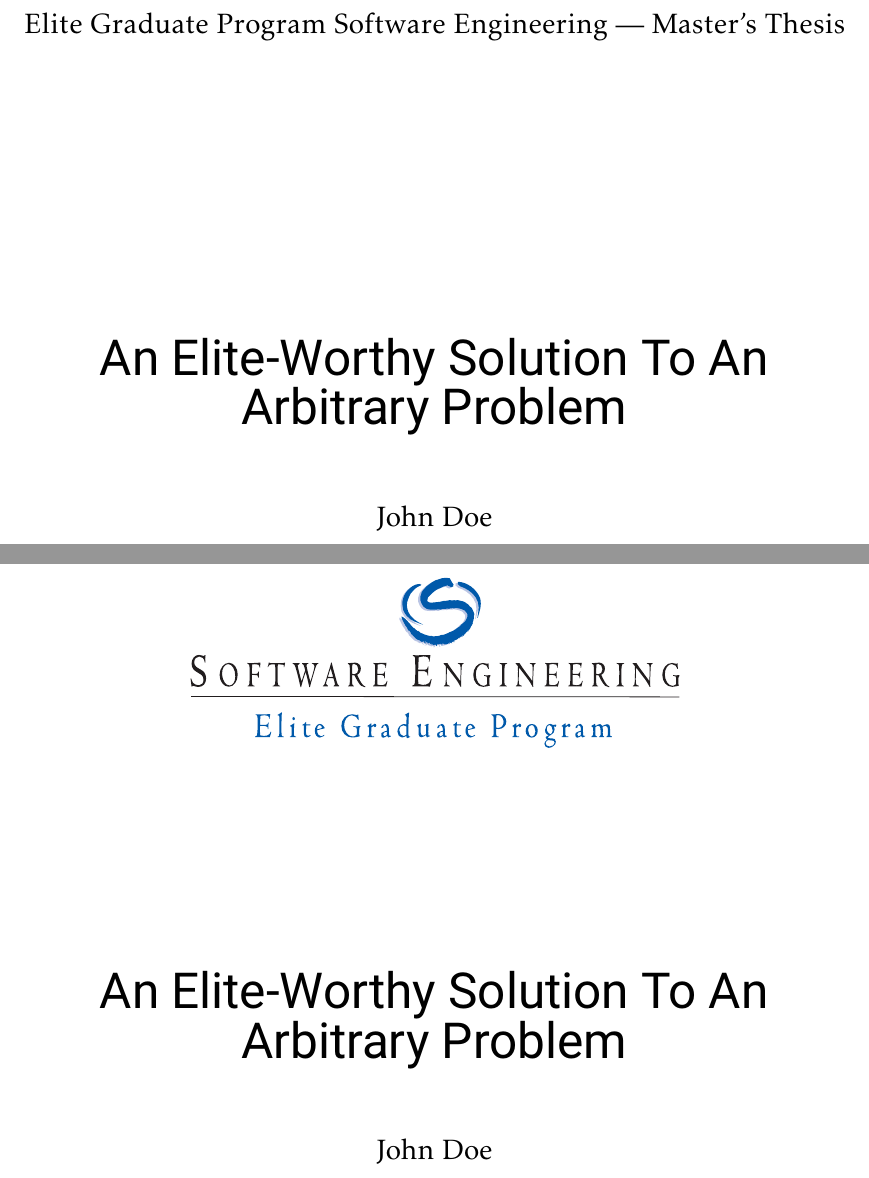
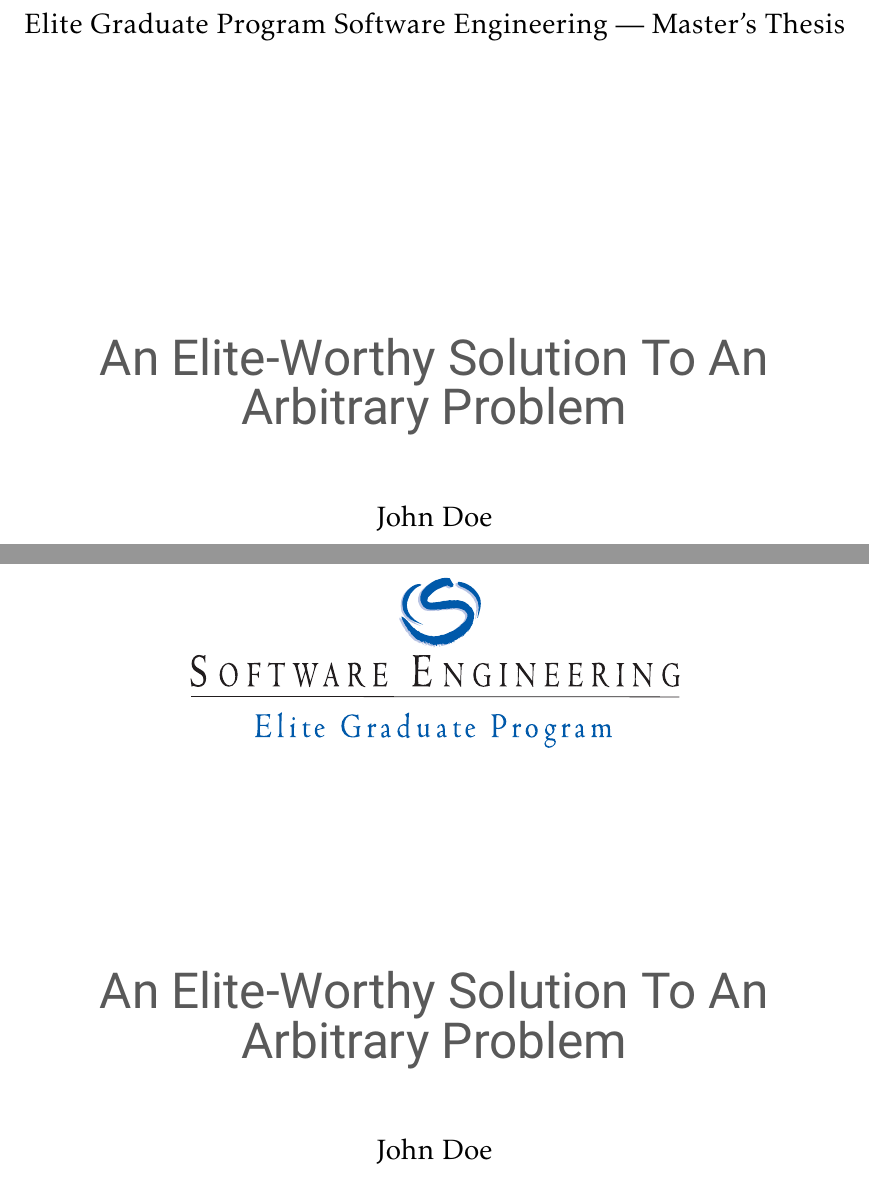
Before and after one commit to basduineveld/egp-latex-template, a LaTeX thesis (MA-Thesis-Example-en.tex, which reads preface-en.tex): two parts of pages 1 and 3 of 19, joined at a grey line, cut so that both start at the same text. Compiled offline with pdfLaTeX; a missing bibliography style is replaced by a similar one.

Commit message:
MaibornWolff version

```diff
--- a/MA-Thesis-Example-en.tex
+++ b/MA-Thesis-Example-en.tex
@@ -12,17 +12,18 @@
 % Enable English hyphenation
 \usepackage[english]{babel}
 
-% Define SE color
-\newcommand{\seblue}{\color[rgb]{0.0, 0.353, 0.671}}
+% Define MW colors
+\newcommand{\mwgray}{\color[rgb]{0.349, 0.349, 0.349}}
+\newcommand{\mwgreen}{\color[rgb]{0.0, 0.526, 0.533}}
 
 % Fonts
 \usepackage{roboto}
 \renewcommand{\rmdefault}{jkp}
-\setkomafont{chapter}{\normalfont\sffamily\Huge}
-\setkomafont{section}{\normalfont\sffamily\Large}
-\setkomafont{subsection}{\normalfont\sffamily\large}
-\setkomafont{subsubsection}{\normalfont\sffamily\fontsize{11}{15}\selectfont}
-\setkomafont{pagehead}{\normalfont\seblue}
+\setkomafont{chapter}{\normalfont\sffamily\Huge\mwgray}
+\setkomafont{section}{\normalfont\sffamily\Large\mwgray}
+\setkomafont{subsection}{\normalfont\sffamily\large\mwgray}
+\setkomafont{subsubsection}{\normalfont\sffamily\fontsize{11}{15}\selectfont\mwgray}
+\setkomafont{pagehead}{\normalfont\mwgreen}
 
 % Remove spacing before chapter title
 \renewcommand{\chapterheadstartvskip}{}
@@ -32,10 +33,10 @@
 \setlist{leftmargin=*}
 \usepackage{xcolor}
 \usepackage{amssymb}
-\def\labelitemi{\seblue $\blacksquare$}
+\def\labelitemi{\mwgreen $\blacksquare$}
 \usepackage{wasysym}
-\def\labelitemii{\seblue \CIRCLE}
-\def\labelitemiii{\seblue $\blacktriangleright$}
+\def\labelitemii{\mwgreen \CIRCLE}
+\def\labelitemiii{\mwgreen $\blacktriangleright$}
 
 \usepackage{graphicx}
 \usepackage{url}
--- a/preface-en.tex
+++ b/preface-en.tex
@@ -11,7 +11,7 @@
 {\Large Elite Graduate Program Software Engineering --- Master's Thesis}
 
 \vspace{5cm}
-{\Huge\sffamily \title}
+{\Huge\sffamily\mwgray \title}
 
 \vspace{1cm}
 {\Large \author}
@@ -43,7 +43,7 @@ Universitätsstraße 6a \hspace{0.25cm} 86135 Augsburg \hspace{0.25cm} Germany}
 \includegraphics[height=3cm]{img/logos/se}
 
 \vspace{3.7cm}
-{\Huge\sffamily \title}
+{\Huge\sffamily\mwgray \title}
 
 \vspace{1cm}
 {\Large \author}
```
Also changed, not shown: MA-Thesis-Example.tex (+11 -10 lines), preface.tex (+2 -2 lines).
